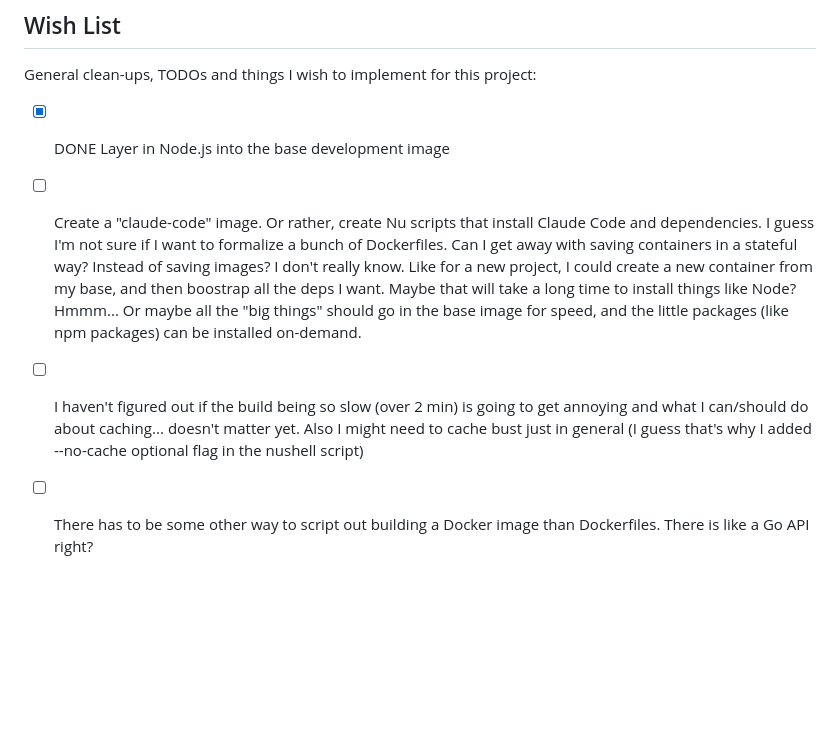
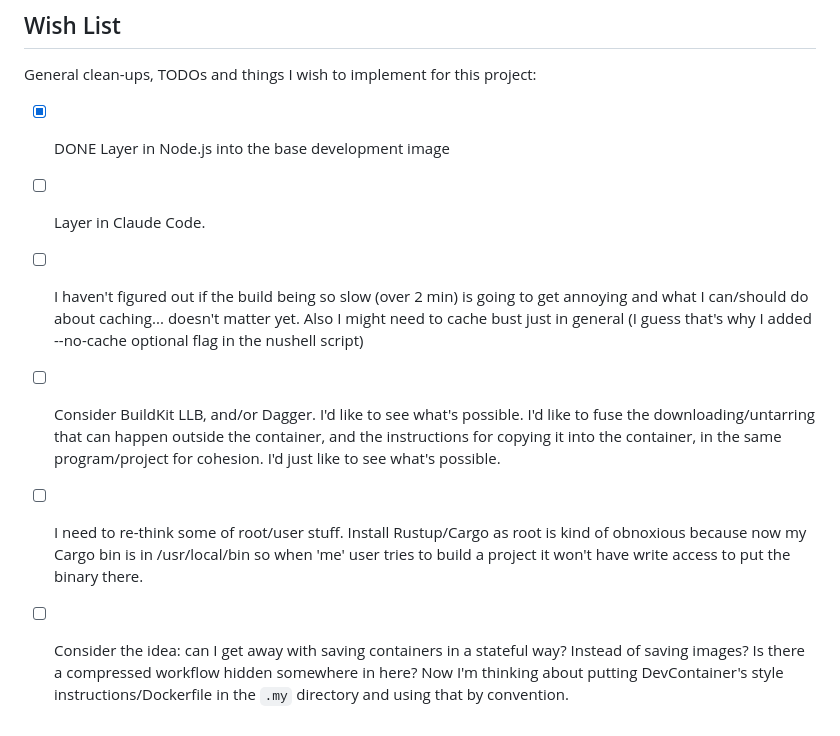
Before and after one commit to dgroomes/my-software, a Markdown page: docker/README.md, the part around the change. Drawn GitHub-style; blank space fills up the shorter version.

Commit message:
[`docker`] Plan out wish list items

```diff
--- a/docker/README.md
+++ b/docker/README.md
@@ -50,6 +50,8 @@ Follow these instructions to work with Docker configurations in this directory.
 General clean-ups, TODOs and things I wish to implement for this project:
 
 * [x] DONE Layer in Node.js into the base development image
-* [ ] Create a "claude-code" image. Or rather, create Nu scripts that install Claude Code and dependencies. I guess I'm not sure if I want to formalize a bunch of Dockerfiles. Can I get away with saving containers in a stateful way? Instead of saving images? I don't really know. Like for a new project, I could create a new container from my base, and then boostrap all the deps I want. Maybe that will take a long time to install things like Node? Hmmm... Or maybe all the "big things" should go in the base image for speed, and the little packages (like npm packages) can be installed on-demand.
+* [ ] Layer in Claude Code.
 * [ ] I haven't figured out if the build being so slow (over 2 min) is going to get annoying and what I can/should do about caching... doesn't matter yet. Also I might need to cache bust just in general (I guess that's why I added --no-cache optional flag in the nushell script)
-* [ ] There has to be some other way to script out building a Docker image than Dockerfiles. There is like a Go API right?
+* [ ] Consider BuildKit LLB, and/or Dagger. I'd like to see what's possible. I'd like to fuse the downloading/untarring that can happen outside the container, and the instructions for copying it into the container, in the same program/project for cohesion. I'd just like to see what's possible.
+* [ ] I need to re-think some of root/user stuff. Install Rustup/Cargo as root is kind of obnoxious because now my Cargo bin is in /usr/local/bin so when 'me' user tries to build a project it won't have write access to put the binary there.
+* [ ] Consider the idea: can I get away with saving containers in a stateful way? Instead of saving images? Is there a compressed workflow hidden somewhere in here? Now I'm thinking about putting DevContainer's style instructions/Dockerfile in the `.my` directory and using that by convention.
```
